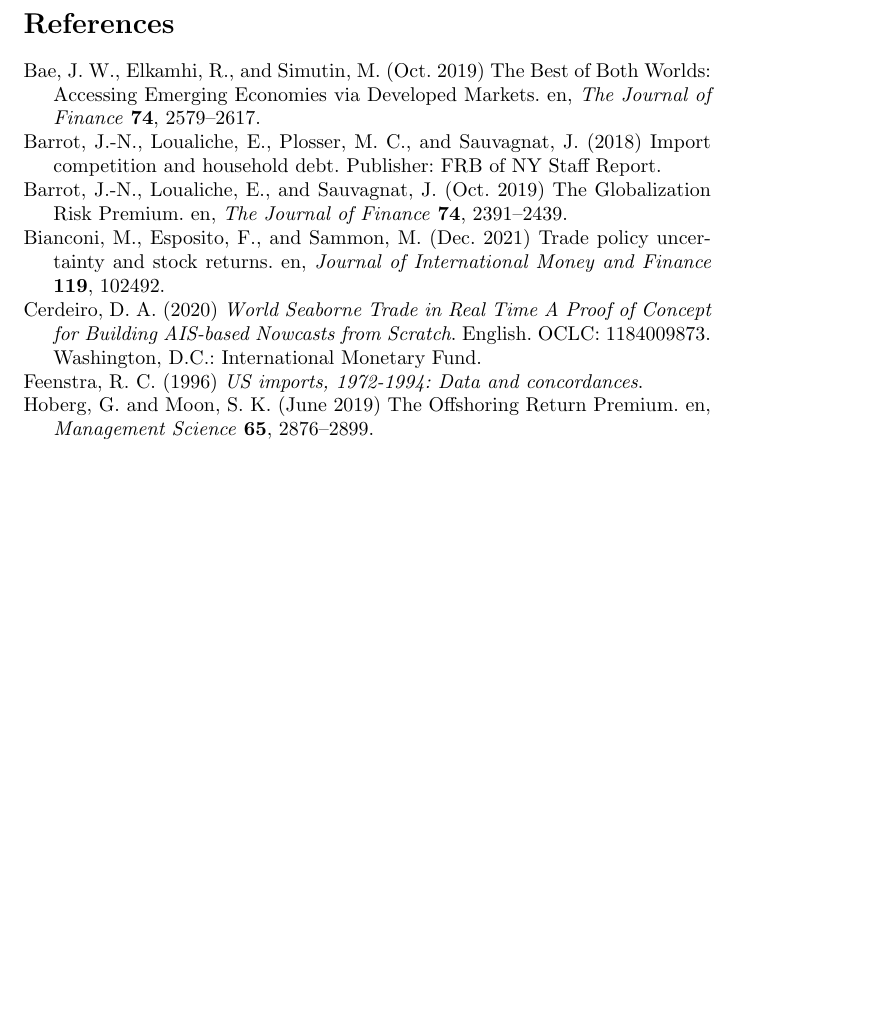
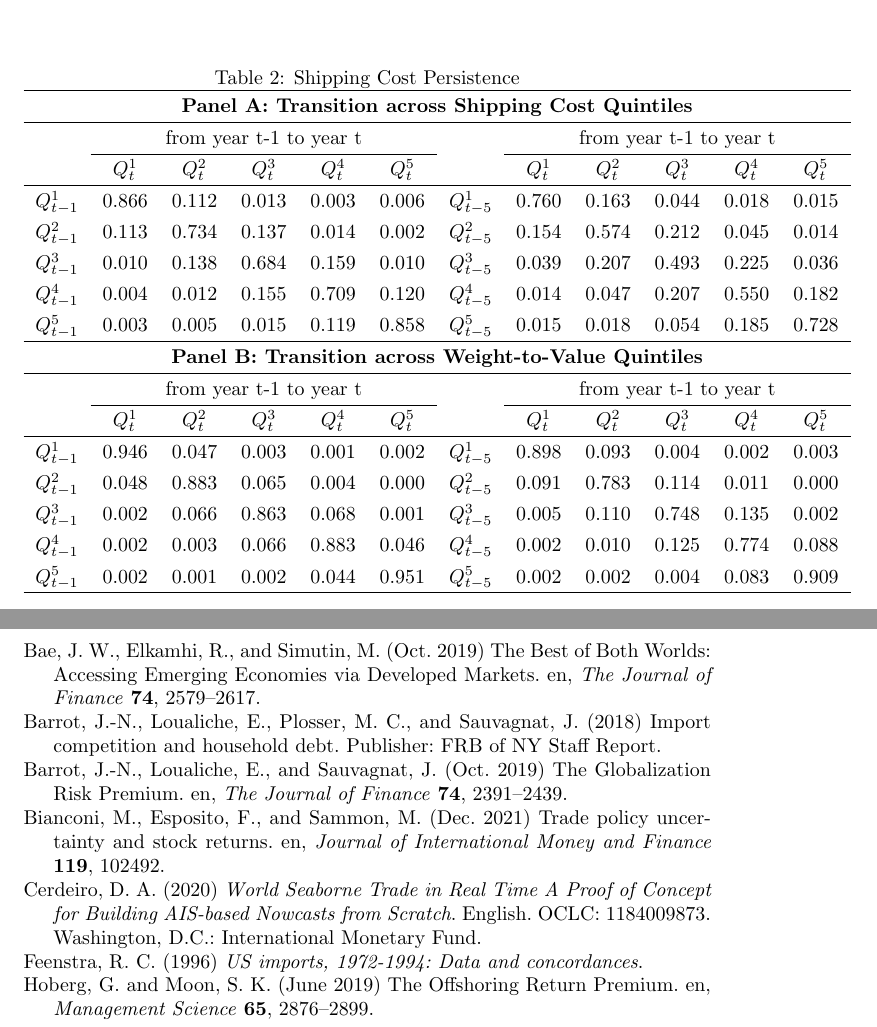
Before and after one commit to SanctusDominusDeus/report, a LaTeX document (main.tex, which reads table2.tex): part of page 4 of 4 before the commit and two parts of pages 4 and 5 of 5 after it, the two joined at a grey line, cut at the place of the change, the shorter picture padded with empty space. Compiled offline with pdfLaTeX.

Commit message:
table II created

```diff
--- a/main.tex
+++ b/main.tex
@@ -66,6 +66,12 @@ url=false]{biblatex}
 
 \input{conclusions}
 
+%just to visualise some tables
+\newpage
+\input{table2}
+
+
+%%%%%%%%%%%%%%%%%%
 
 
 
--- /dev/null
+++ b/table2.tex
@@ -0,0 +1,45 @@
+%%%% for the space on the table
+\renewcommand{\arraystretch}{1.3}
+
+\begin{table}[htbp!]\centering
+\def\sym#1{\ifmmode^{#1}\else\(^{#1}\)\fi}
+\caption{Shipping Cost Persistence}
+\begin{tabular}{l*{1}{ccccccccccc}}
+\hline
+\multicolumn{12}{c}{\textbf{Panel A: Transition across Shipping Cost Quintiles}} \\
+\hline
+\multicolumn{7}{c}{from year t-1 to year t}&\multicolumn{5}{c}{from year t-1 to year t}\\
+\cline{2-6}\cline{8-12}
+&$Q^{1}_{t}$&$Q^{2}_{t}$&$Q^{3}_{t}$&$Q^{4}_{t}$&$Q^{5}_{t}$&&$Q^{1}_{t}$&$Q^{2}_{t}$&$Q^{3}_{t}$&$Q^{4}_{t}$&$Q^{5}_{t}$\\
+\hline
+$Q^{1}_{t-1}$	&	0.866	&	0.112	&	0.013	&	0.003	&	0.006
+& $Q^{1}_{t-5}$	&	0.760	&	0.163	&	0.044	&	0.018	&	0.015	\\
+$Q^{2}_{t-1}$	&	0.113	&	0.734	&	0.137	&	0.014	&	0.002
+&$Q^{2}_{t-5}$	&	0.154	&	0.574	&	0.212	&	0.045	&	0.014	\\
+$Q^{3}_{t-1}$	&	0.010	&	0.138	&	0.684	&	0.159	&	0.010
+&$Q^{3}_{t-5}$	&	0.039	&	0.207	&	0.493	&	0.225	&	0.036	\\
+$Q^{4}_{t-1}$	&	0.004	&	0.012	&	0.155	&	0.709	&	0.120
+&$Q^{4}_{t-5}$	&	0.014	&	0.047	&	0.207	&	0.550	&	0.182	\\
+$Q^{5}_{t-1}$	&	0.003	&	0.005	&	0.015	&	0.119	&	0.858
+&$Q^{5}_{t-5}$	&	0.015	&	0.018	&	0.054	&	0.185	&	0.728	\\
+
+\hline
+\multicolumn{12}{c}{\textbf{Panel B: Transition across Weight-to-Value Quintiles}} \\
+\hline
+\multicolumn{7}{c}{from year t-1 to year t}&\multicolumn{5}{c}{from year t-1 to year t}\\
+\cline{2-6}\cline{8-12}
+&$Q^{1}_{t}$&$Q^{2}_{t}$&$Q^{3}_{t}$&$Q^{4}_{t}$&$Q^{5}_{t}$&&$Q^{1}_{t}$&$Q^{2}_{t}$&$Q^{3}_{t}$&$Q^{4}_{t}$&$Q^{5}_{t}$\\
+\hline
+$Q^{1}_{t-1}$	&	0.946	&	0.047	&	0.003	&	0.001	&	0.002
+&$Q^{1}_{t-5}$	&	0.898	&	0.093	&	0.004	&	0.002	&	0.003	\\
+$Q^{2}_{t-1}$	&	0.048	&	0.883	&	0.065	&	0.004	&	0.000
+&$Q^{2}_{t-5}$	&	0.091	&	0.783	&	0.114	&	0.011	&	0.000	\\
+$Q^{3}_{t-1}$	&	0.002	&	0.066	&	0.863	&	0.068	&	0.001
+&$Q^{3}_{t-5}$	&	0.005	&	0.110	&	0.748	&	0.135	&	0.002	\\
+$Q^{4}_{t-1}$	&	0.002	&	0.003	&	0.066	&	0.883	&	0.046
+&$Q^{4}_{t-5}$	&	0.002	&	0.010	&	0.125	&	0.774	&	0.088	\\
+$Q^{5}_{t-1}$	&	0.002	&	0.001	&	0.002	&	0.044	&	0.951
+&$Q^{5}_{t-5}$	&	0.002	&	0.002	&	0.004	&	0.083	&	0.909	\\
+\hline
+\end{tabular}
+\end{table}
```
Also changed, not shown: Empirical.tex (+1 -1 lines).
